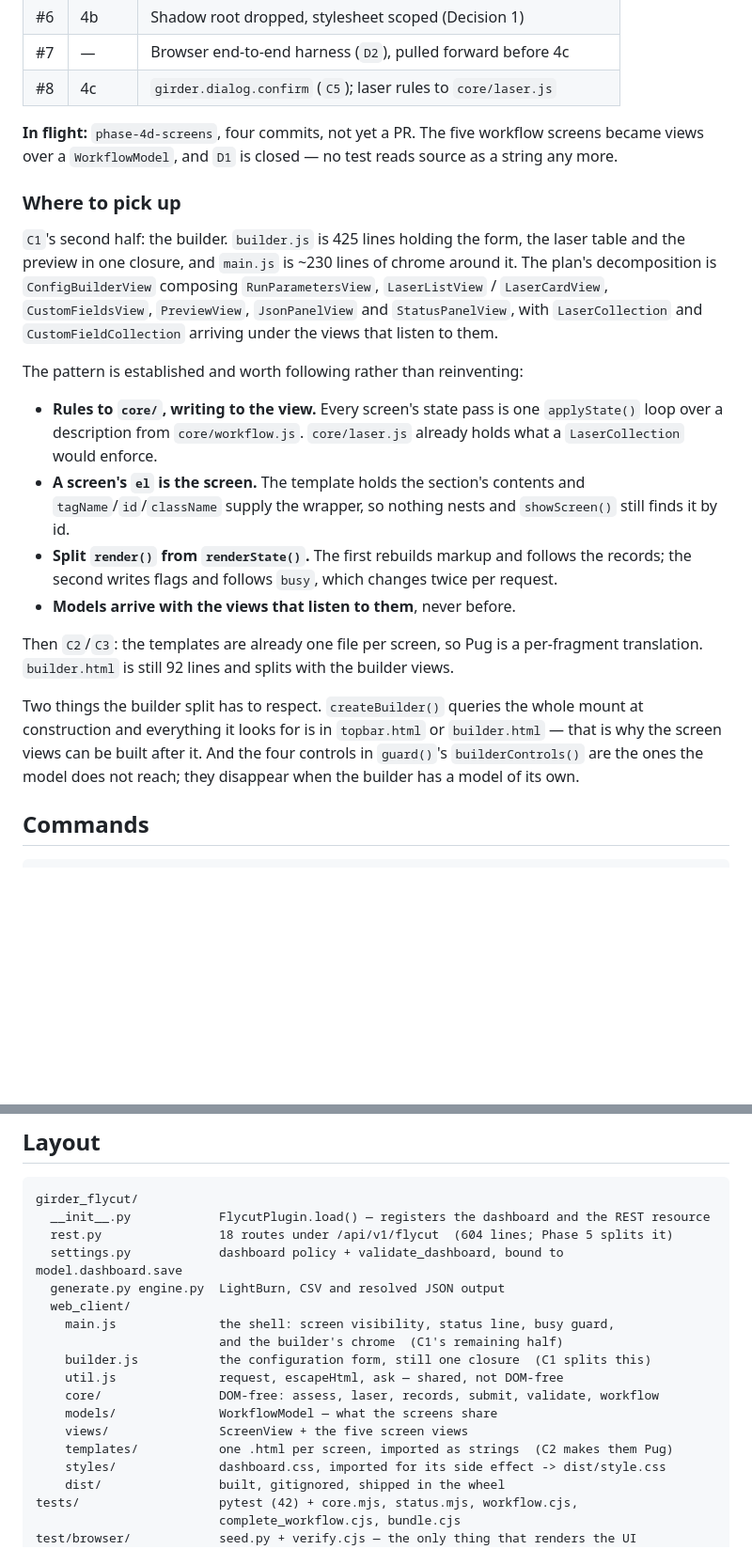
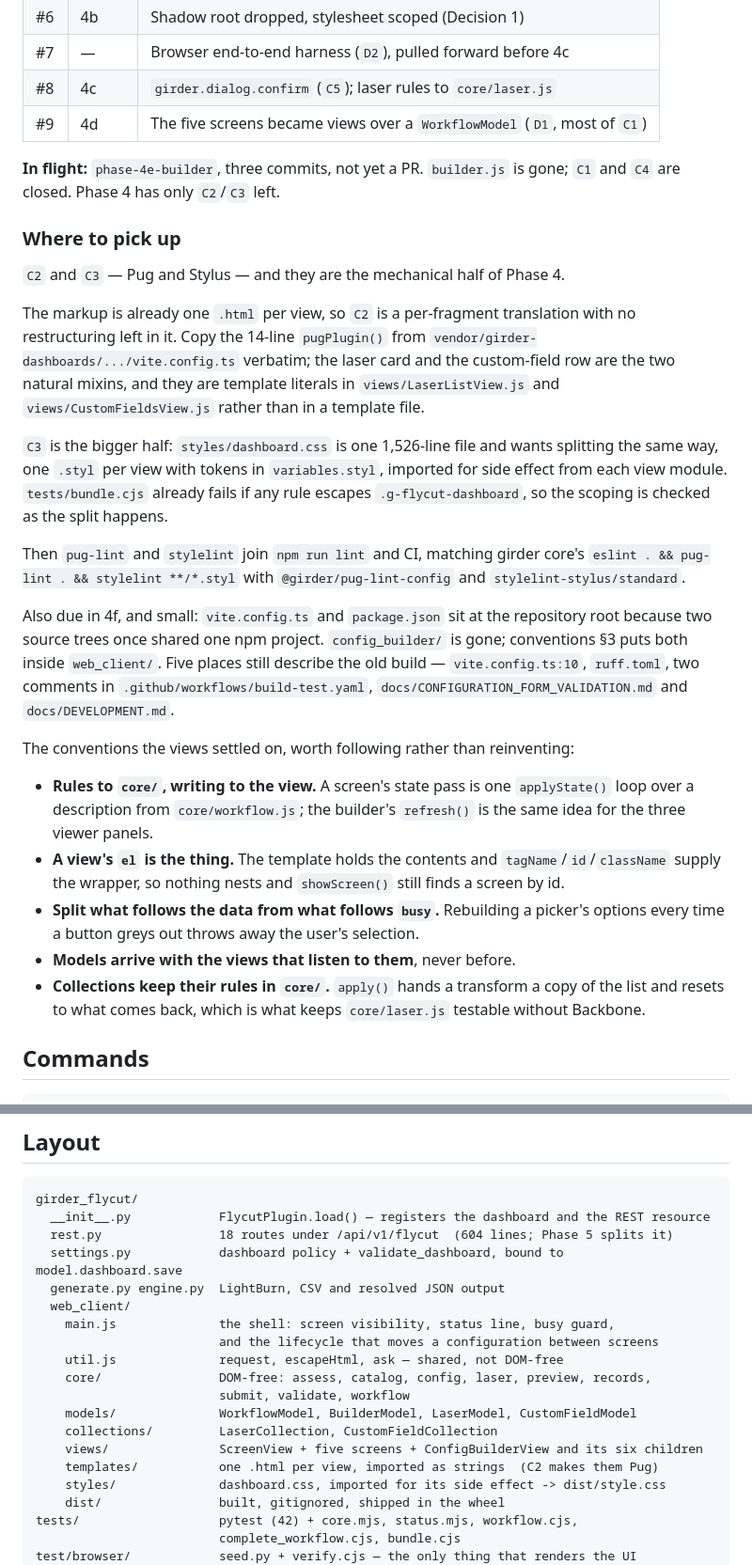
Before and after one commit to Xarthisius/girder-flycut-studio, a Markdown page: CLAUDE.md, 2 parts joined by grey strips. Shown at 94% size. GitHub-like rendering; blank space fills up the shorter version.

```diff
--- a/CLAUDE.md
+++ b/CLAUDE.md
@@ -31,40 +31,50 @@ Work happens on `conversion`, one branch per phase, each merged by PR:
 | #6 | 4b | Shadow root dropped, stylesheet scoped (Decision 1) |
 | #7 | — | Browser end-to-end harness (`D2`), pulled forward before 4c |
 | #8 | 4c | `girder.dialog.confirm` (`C5`); laser rules to `core/laser.js` |
+| #9 | 4d | The five screens became views over a `WorkflowModel` (`D1`, most of `C1`) |
 
-**In flight:** `phase-4d-screens`, four commits, not yet a PR. The five workflow screens
-became views over a `WorkflowModel`, and `D1` is closed — no test reads source as a
-string any more.
+**In flight:** `phase-4e-builder`, three commits, not yet a PR. `builder.js` is gone;
+`C1` and `C4` are closed. Phase 4 has only `C2`/`C3` left.
 
 ### Where to pick up
 
-`C1`'s second half: the builder. `builder.js` is 425 lines holding the form, the laser
-table and the preview in one closure, and `main.js` is ~230 lines of chrome around it.
-The plan's decomposition is `ConfigBuilderView` composing `RunParametersView`,
-`LaserListView` / `LaserCardView`, `CustomFieldsView`, `PreviewView`, `JsonPanelView`
-and `StatusPanelView`, with `LaserCollection` and `CustomFieldCollection` arriving under
-the views that listen to them.
+`C2` and `C3` — Pug and Stylus — and they are the mechanical half of Phase 4.
 
-The pattern is established and worth following rather than reinventing:
+The markup is already one `.html` per view, so `C2` is a per-fragment translation with no
+restructuring left in it. Copy the 14-line `pugPlugin()` from
+`vendor/girder-dashboards/.../vite.config.ts` verbatim; the laser card and the custom-field
+row are the two natural mixins, and they are template literals in
+`views/LaserListView.js` and `views/CustomFieldsView.js` rather than in a template file.
 
-- **Rules to `core/`, writing to the view.** Every screen's state pass is one
-  `applyState()` loop over a description from `core/workflow.js`. `core/laser.js` already
-  holds what a `LaserCollection` would enforce.
-- **A screen's `el` is the screen.** The template holds the section's contents and
+`C3` is the bigger half: `styles/dashboard.css` is one 1,526-line file and wants splitting
+the same way, one `.styl` per view with tokens in `variables.styl`, imported for side
+effect from each view module. `tests/bundle.cjs` already fails if any rule escapes
+`.g-flycut-dashboard`, so the scoping is checked as the split happens.
+
+Then `pug-lint` and `stylelint` join `npm run lint` and CI, matching girder core's
+`eslint . && pug-lint . && stylelint **/*.styl` with `@girder/pug-lint-config` and
+`stylelint-stylus/standard`.
+
+Also due in 4f, and small: `vite.config.ts` and `package.json` sit at the repository root
+because two source trees once shared one npm project. `config_builder/` is gone;
+conventions §3 puts both inside `web_client/`. Five places still describe the old build —
+`vite.config.ts:10`, `ruff.toml`, two comments in `.github/workflows/build-test.yaml`,
+`docs/CONFIGURATION_FORM_VALIDATION.md` and `docs/DEVELOPMENT.md`.
+
+The conventions the views settled on, worth following rather than reinventing:
+
+- **Rules to `core/`, writing to the view.** A screen's state pass is one `applyState()`
+  loop over a description from `core/workflow.js`; the builder's `refresh()` is the same
+  idea for the three viewer panels.
+- **A view's `el` is the thing.** The template holds the contents and
   `tagName`/`id`/`className` supply the wrapper, so nothing nests and `showScreen()` still
-  finds it by id.
-- **Split `render()` from `renderState()`.** The first rebuilds markup and follows the
-  records; the second writes flags and follows `busy`, which changes twice per request.
+  finds a screen by id.
+- **Split what follows the data from what follows `busy`.** Rebuilding a picker's options
+  every time a button greys out throws away the user's selection.
 - **Models arrive with the views that listen to them**, never before.
-
-Then `C2`/`C3`: the templates are already one file per screen, so Pug is a per-fragment
-translation. `builder.html` is still 92 lines and splits with the builder views.
-
-Two things the builder split has to respect. `createBuilder()` queries the whole mount at
-construction and everything it looks for is in `topbar.html` or `builder.html` — that is
-why the screen views can be built after it. And the four controls in `guard()`'s
-`builderControls()` are the ones the model does not reach; they disappear when the
-builder has a model of its own.
+- **Collections keep their rules in `core/`.** `apply()` hands a transform a copy of the
+  list and resets to what comes back, which is what keeps `core/laser.js` testable without
+  Backbone.
 
 ## Commands
 
@@ -145,13 +155,14 @@ girder_flycut/
   generate.py engine.py  LightBurn, CSV and resolved JSON output
   web_client/
     main.js              the shell: screen visibility, status line, busy guard,
-                         and the builder's chrome  (C1's remaining half)
-    builder.js           the configuration form, still one closure  (C1 splits this)
+                         and the lifecycle that moves a configuration between screens
     util.js              request, escapeHtml, ask — shared, not DOM-free
-    core/                DOM-free: assess, laser, records, submit, validate, workflow
-    models/              WorkflowModel — what the screens share
-    views/               ScreenView + the five screen views
-    templates/           one .html per screen, imported as strings  (C2 makes them Pug)
+    core/                DOM-free: assess, catalog, config, laser, preview, records,
+                         submit, validate, workflow
+    models/              WorkflowModel, BuilderModel, LaserModel, CustomFieldModel
+    collections/         LaserCollection, CustomFieldCollection
+    views/               ScreenView + five screens + ConfigBuilderView and its six children
+    templates/           one .html per view, imported as strings  (C2 makes them Pug)
     styles/              dashboard.css, imported for its side effect -> dist/style.css
     dist/                built, gitignored, shipped in the wheel
 tests/                   pytest (42) + core.mjs, status.mjs, workflow.cjs,
```
Also changed, not shown: other parts of CLAUDE.md (+9 -0 lines), docs/CONVERSION_PLAN.md (+33 -20 lines).
